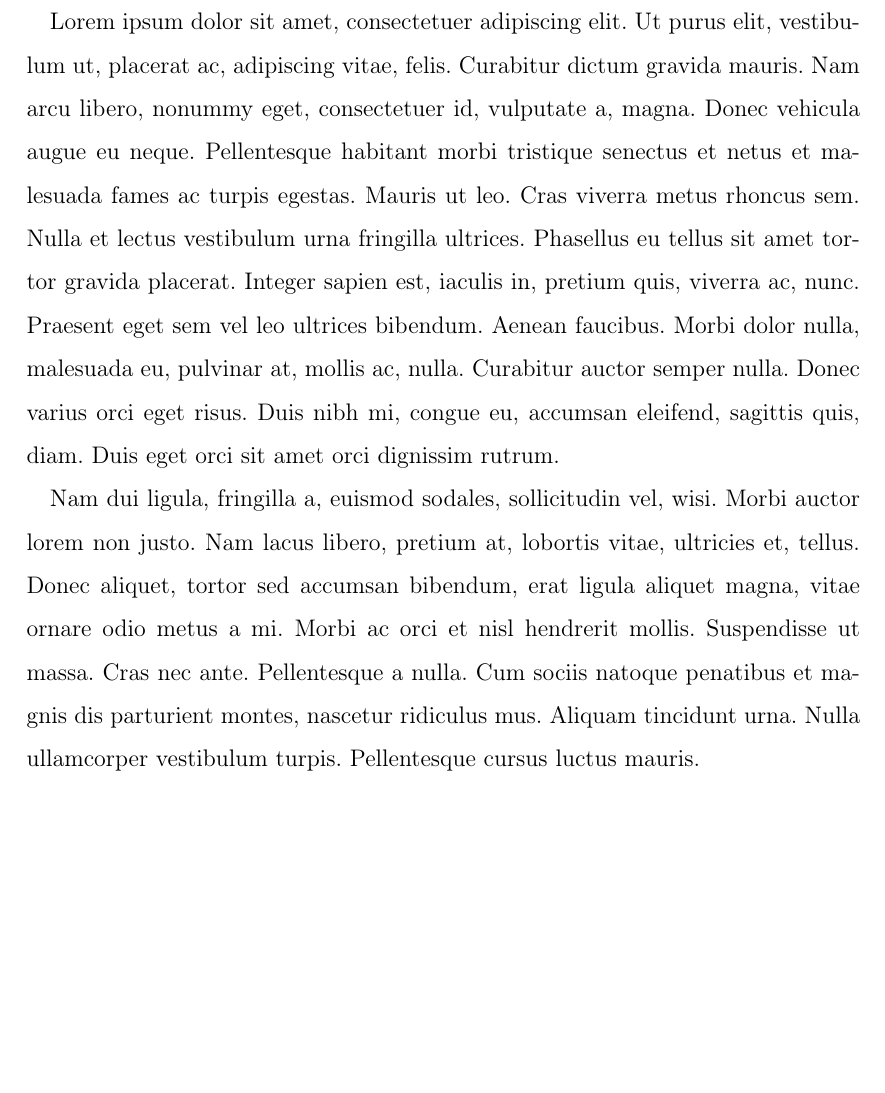
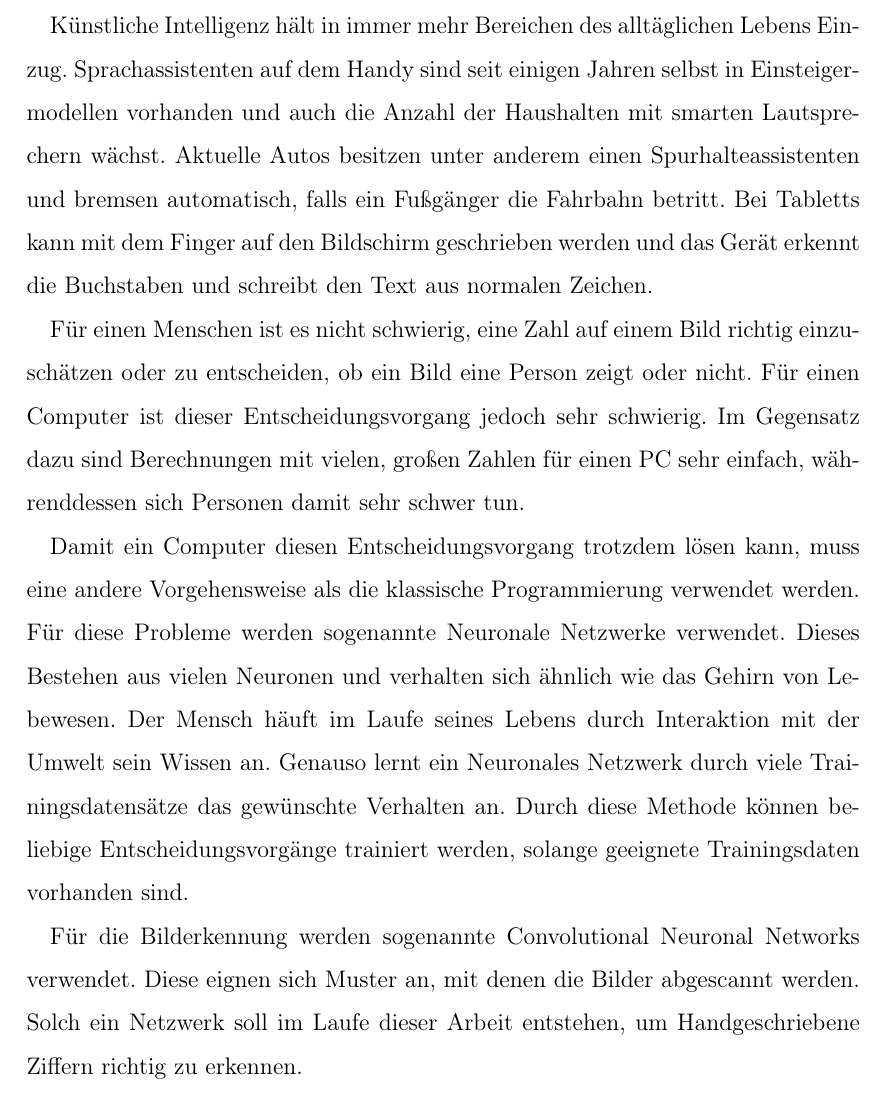
Before and after one commit to DHBW-Studienarbeit/Studienarbeit, a LaTeX document (sections/einleitung.tex): part of the page, cut at the place of the change, the shorter picture padded with empty space. Compiled offline with pdfLaTeX.

Commit message:
add Einleitung

```diff
--- a/sections/einleitung.tex
+++ b/sections/einleitung.tex
@@ -1,5 +1,13 @@
 \documentclass[../main.tex]{subfiles}
 
 \begin{document}
-\lipsum[1-2]
+Künstliche Intelligenz hält in immer mehr Bereichen des alltäglichen Lebens Einzug. Sprachassistenten auf dem Handy sind seit einigen Jahren selbst in Einsteigermodellen vorhanden und auch die Anzahl der Haushalten mit smarten Lautsprechern wächst. Aktuelle Autos besitzen unter anderem einen Spurhalteassistenten und bremsen automatisch, falls ein Fußgänger die Fahrbahn betritt. Bei Tabletts kann mit dem Finger auf den Bildschirm geschrieben werden und das Gerät erkennt die Buchstaben und schreibt den Text aus normalen Zeichen.
+
+Für einen Menschen ist es nicht schwierig, eine Zahl auf einem Bild richtig einzuschätzen oder zu entscheiden, ob ein Bild eine Person zeigt oder nicht. Für einen Computer ist dieser Entscheidungsvorgang jedoch sehr schwierig.
+Im Gegensatz dazu sind Berechnungen mit vielen, großen Zahlen für einen PC sehr einfach, währenddessen sich Personen damit sehr schwer tun.
+
+Damit ein Computer diesen Entscheidungsvorgang trotzdem lösen kann, muss eine andere Vorgehensweise als die klassische Programmierung verwendet werden. Für diese Probleme werden sogenannte Neuronale Netzwerke verwendet. Dieses Bestehen aus vielen Neuronen und verhalten sich ähnlich wie das Gehirn von Lebewesen. Der Mensch häuft im Laufe seines Lebens durch Interaktion mit der Umwelt sein Wissen an. Genauso lernt ein Neuronales Netzwerk durch viele Trainingsdatensätze das gewünschte Verhalten an. Durch diese Methode können beliebige Entscheidungsvorgänge trainiert werden, solange geeignete Trainingsdaten vorhanden sind.
+
+Für die Bilderkennung werden sogenannte {Convolutional Neuronal Networks} verwendet. Diese eignen sich Muster an, mit denen die Bilder abgescannt werden. Solch ein Netzwerk soll im Laufe dieser Arbeit entstehen, um Handgeschriebene Ziffern richtig zu erkennen.
+
 \end{document}
```
